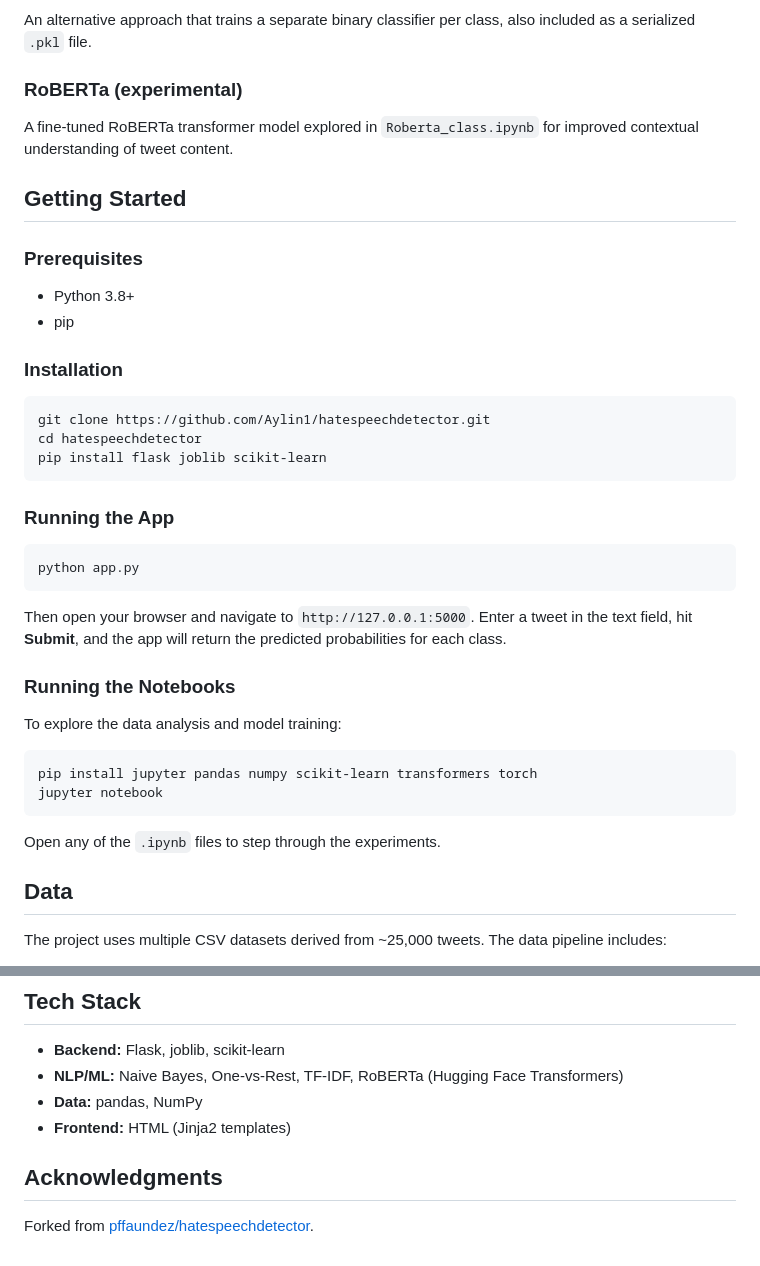
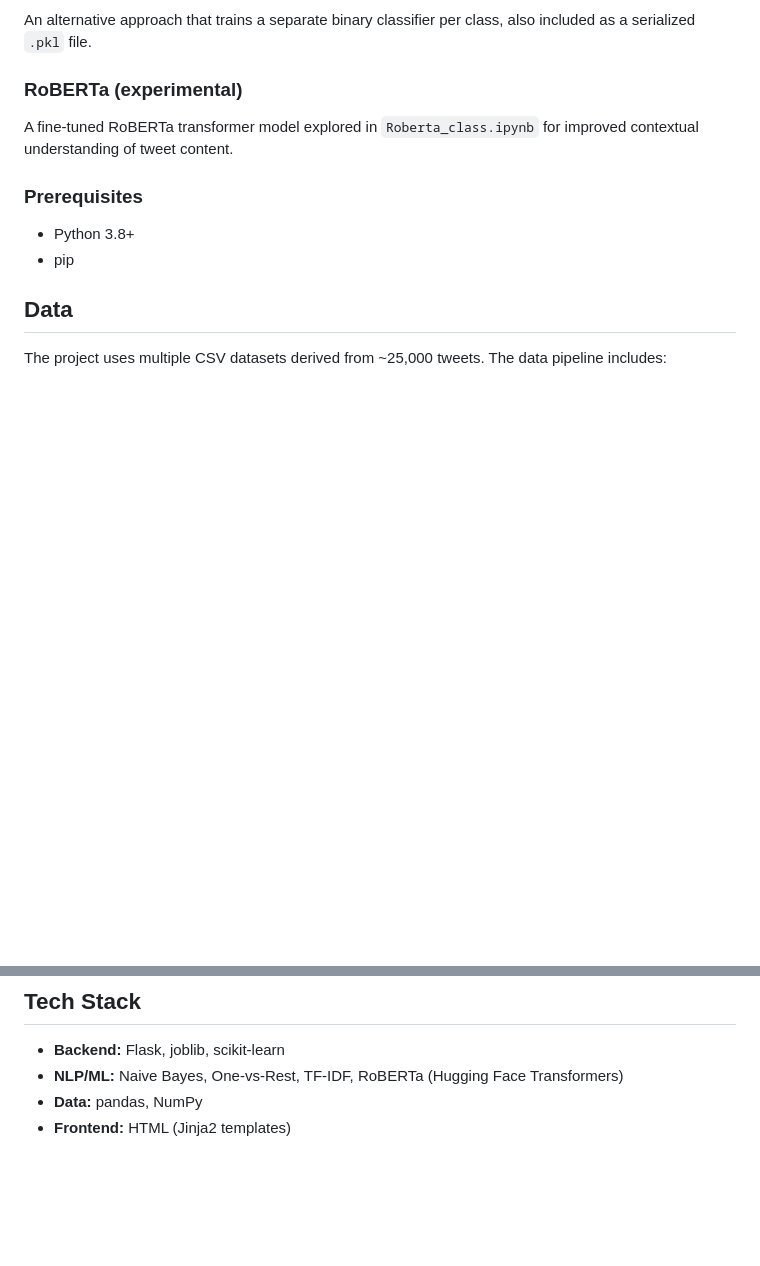
Before and after one commit to Aylin1/hatespeech_detection, a Markdown page: README.md, 2 parts joined by grey strips. Drawn GitHub-style; blank space fills up the shorter version.

Commit message:
Update README.md
Removed redundant sections

````diff
--- a/README.md
+++ b/README.md
@@ -47,39 +47,10 @@ An alternative approach that trains a separate binary classifier per class, also
 ### RoBERTa (experimental)
 A fine-tuned RoBERTa transformer model explored in `Roberta_class.ipynb` for improved contextual understanding of tweet content.
 
-## Getting Started
-
 ### Prerequisites
 
 - Python 3.8+
 - pip
-
-### Installation
-
-```bash
-git clone https://github.com/Aylin1/hatespeechdetector.git
-cd hatespeechdetector
-pip install flask joblib scikit-learn
-```
-
-### Running the App
-
-```bash
-python app.py
-```
-
-Then open your browser and navigate to `http://127.0.0.1:5000`. Enter a tweet in the text field, hit **Submit**, and the app will return the predicted probabilities for each class.
-
-### Running the Notebooks
-
-To explore the data analysis and model training:
-
-```bash
-pip install jupyter pandas numpy scikit-learn transformers torch
-jupyter notebook
-```
-
-Open any of the `.ipynb` files to step through the experiments.
 
 ## Data
 
@@ -96,7 +67,3 @@ The project uses multiple CSV datasets derived from ~25,000 tweets. The data pip
 - **NLP/ML:** Naive Bayes, One-vs-Rest, TF-IDF, RoBERTa (Hugging Face Transformers)
 - **Data:** pandas, NumPy
 - **Frontend:** HTML (Jinja2 templates)
-
-## Acknowledgments
-
-Forked from [pffaundez/hatespeechdetector](https://github.com/pffaundez/hatespeechdetector).
````
